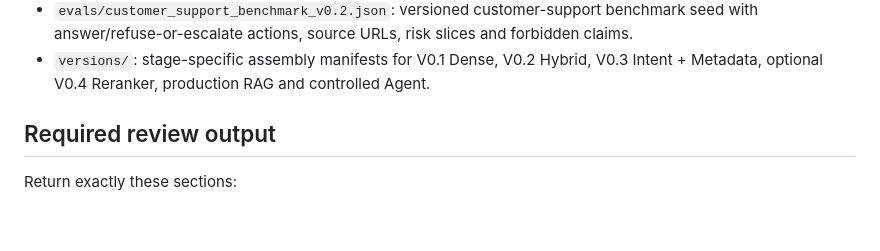
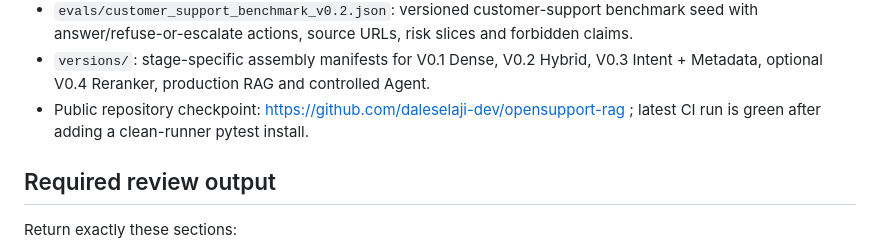
Before and after one commit to daleselaji-dev/opensupport-rag, a Markdown page: outputs/gemini/GEMINI_HANDOFF.md, the part around the change. GitHub-like rendering; blank space fills up the shorter version.

Commit message:
docs: record public repository checkpoint

```diff
--- a/outputs/gemini/GEMINI_HANDOFF.md
+++ b/outputs/gemini/GEMINI_HANDOFF.md
@@ -116,6 +116,7 @@ Verified locally:
 - `docs/17-v1-agent-eval.md`, `scripts/agent_eval.py`: V1 controlled Agent preflight; public API remains locked by `AGENT_ENABLED=false`.
 - `evals/customer_support_benchmark_v0.2.json`: versioned customer-support benchmark seed with answer/refuse-or-escalate actions, source URLs, risk slices and forbidden claims.
 - `versions/`: stage-specific assembly manifests for V0.1 Dense, V0.2 Hybrid, V0.3 Intent + Metadata, optional V0.4 Reranker, production RAG and controlled Agent.
+- Public repository checkpoint: https://github.com/daleselaji-dev/opensupport-rag ; latest CI run is green after adding a clean-runner pytest install.
 
 ## Required review output
 
```
